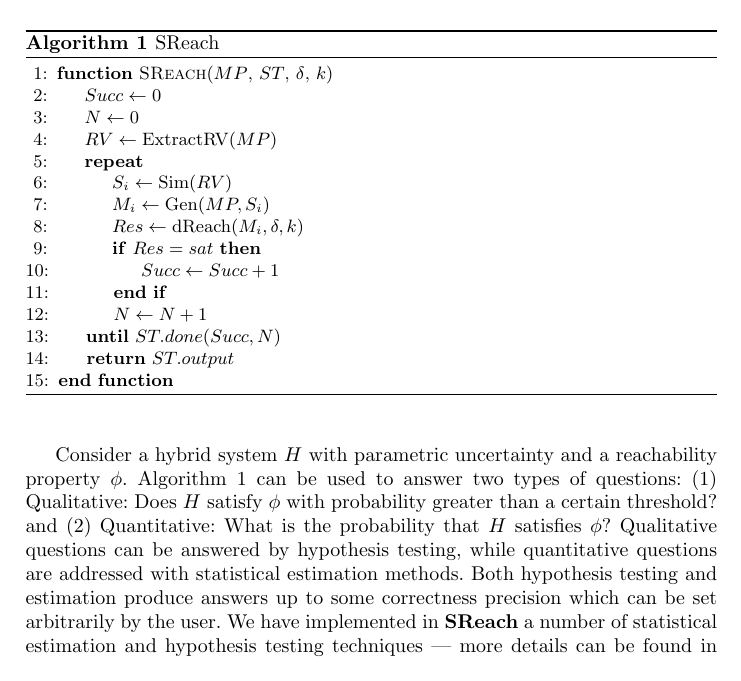
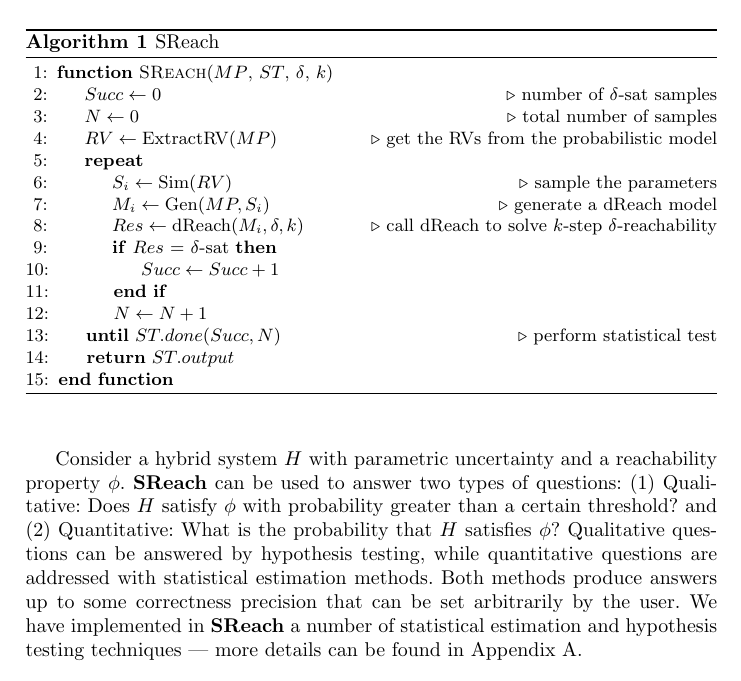
Before and after one commit to dreal/paper, a LaTeX thesis (statistical_reachability/main.tex, which reads statistical_reachability/theory.tex): part of page 3 of 10, cut so that both start at the same text. Compiled offline with pdfLaTeX.

Commit message:
pseudocode commented

```diff
--- a/statistical_reachability/theory.tex
+++ b/statistical_reachability/theory.tex
@@ -46,14 +46,14 @@ To solve the probabilistic bounded reachability problem for a given hybrid model
   \label{fig:sreach}
   \begin{algorithmic}[1]
     \Function{SReach}{$MP$, $ST$, $\delta$, $k$}
-        \State $Succ \gets 0$
-        \State $N \gets 0$
-        \State $RV \gets \mathrm{ExtractRV}(MP)$
+        \State $Succ \gets 0$	\Comment{number of $\delta$-sat samples}
+        \State $N \gets 0$	\Comment{total number of samples}
+        \State $RV \gets \mathrm{ExtractRV}(MP)$	\Comment{get the RVs from the probabilistic model}
         \Repeat
-        	   \State $S_i \gets \mathrm{Sim}(RV)$
-            \State $M_i \gets \mathrm{Gen}(MP, S_i)$
-            \State $Res \gets \mathrm{dReach}(M_i, \delta, k)$
-            \If{$Res = sat$}
+            \State $S_i \gets \mathrm{Sim}(RV)$		\Comment{sample the parameters}
+            \State $M_i \gets \mathrm{Gen}(MP, S_i)$	\Comment{generate a dReach model}
+            \State $Res \gets \mathrm{dReach}(M_i, \delta, k)$	\Comment{call dReach to solve $k$-step $\delta$-reachability}
+            \If{$Res$ = $\delta$-sat}
             	%Good
 		\State $Succ \gets Succ + 1$
 %	  \Else
@@ -62,17 +62,18 @@ To solve the probabilistic bounded reachability problem for a given hybrid model
 
 	  \EndIf
 	\State $N \gets N + 1$
-        \Until{$ST.done(Succ, N)$}\\
+        \Until{$ST.done(Succ, N)$}	\Comment{perform statistical test}\\
         %\State $Est\_prob \gets Succ / N$
 	\quad\hspace{0.5ex} \Return $ST.output$
    \EndFunction
   \end{algorithmic}
 \end{algorithm}
 
-Consider a hybrid system $H$ with parametric uncertainty  and a reachability property $\phi$. Algorithm \ref{fig:sreach} can be used to answer two types of questions: (1) Qualitative: Does $H$ satisfy $\phi$ with probability
+Consider a hybrid system $H$ with parametric uncertainty  and a reachability property $\phi$. {\bf SReach}
+can be used to answer two types of questions: (1) Qualitative: Does $H$ satisfy $\phi$ with probability
 greater than a certain threshold? and (2) Quantitative: What is the probability that $H$ satisfies $\phi$?
 Qualitative questions can be answered by hypothesis testing, while quantitative questions are addressed with
-statistical estimation methods. Both hypothesis testing and estimation produce answers up to some correctness
-precision which can be set arbitrarily by the user.
+statistical estimation methods. Both methods produce answers up to some correctness
+precision that can be set arbitrarily by the user.
 We have implemented in {\bf SReach} a number of statistical estimation and hypothesis testing techniques ---
 more details can be found in Appendix \ref{apndx:stat}.
```
